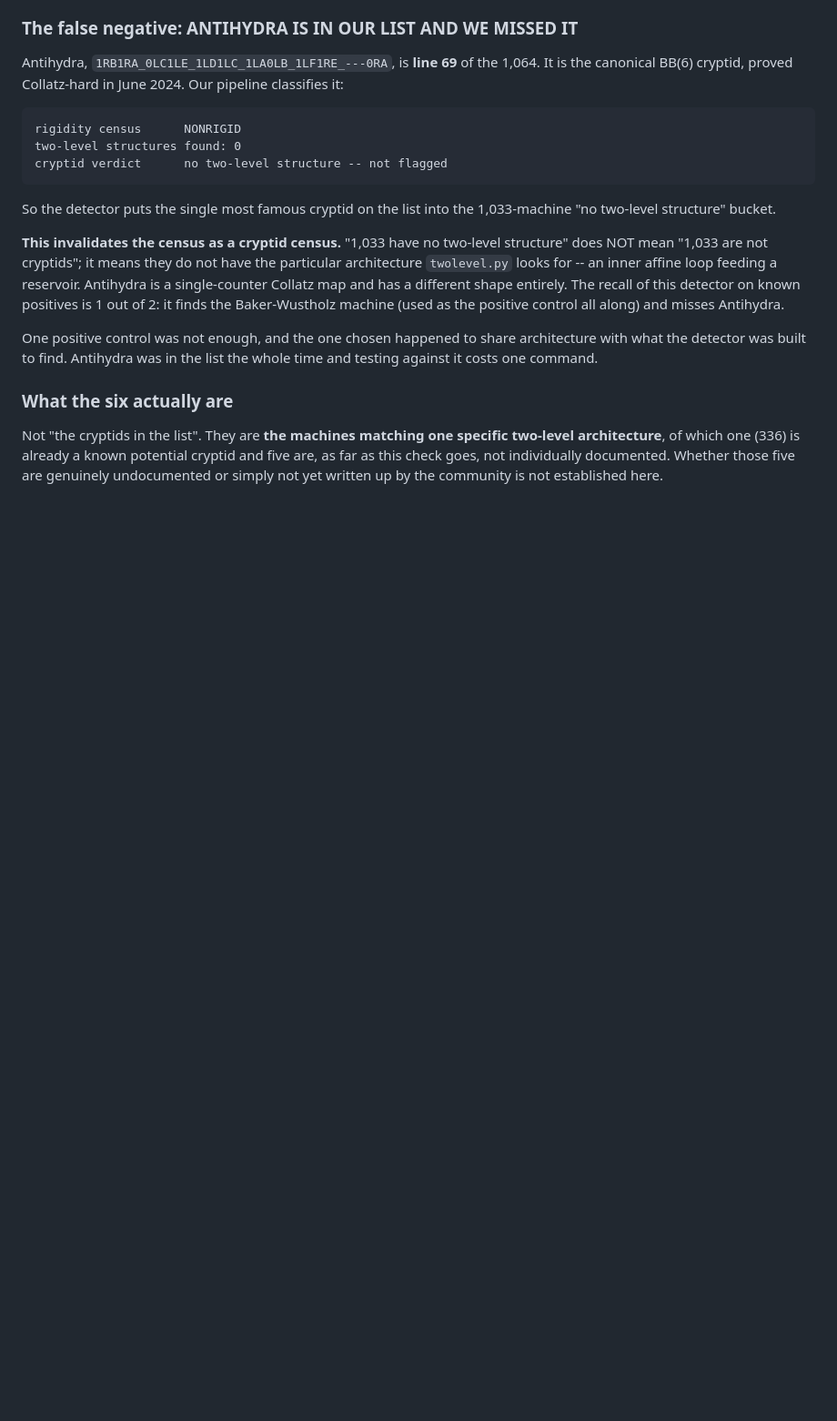
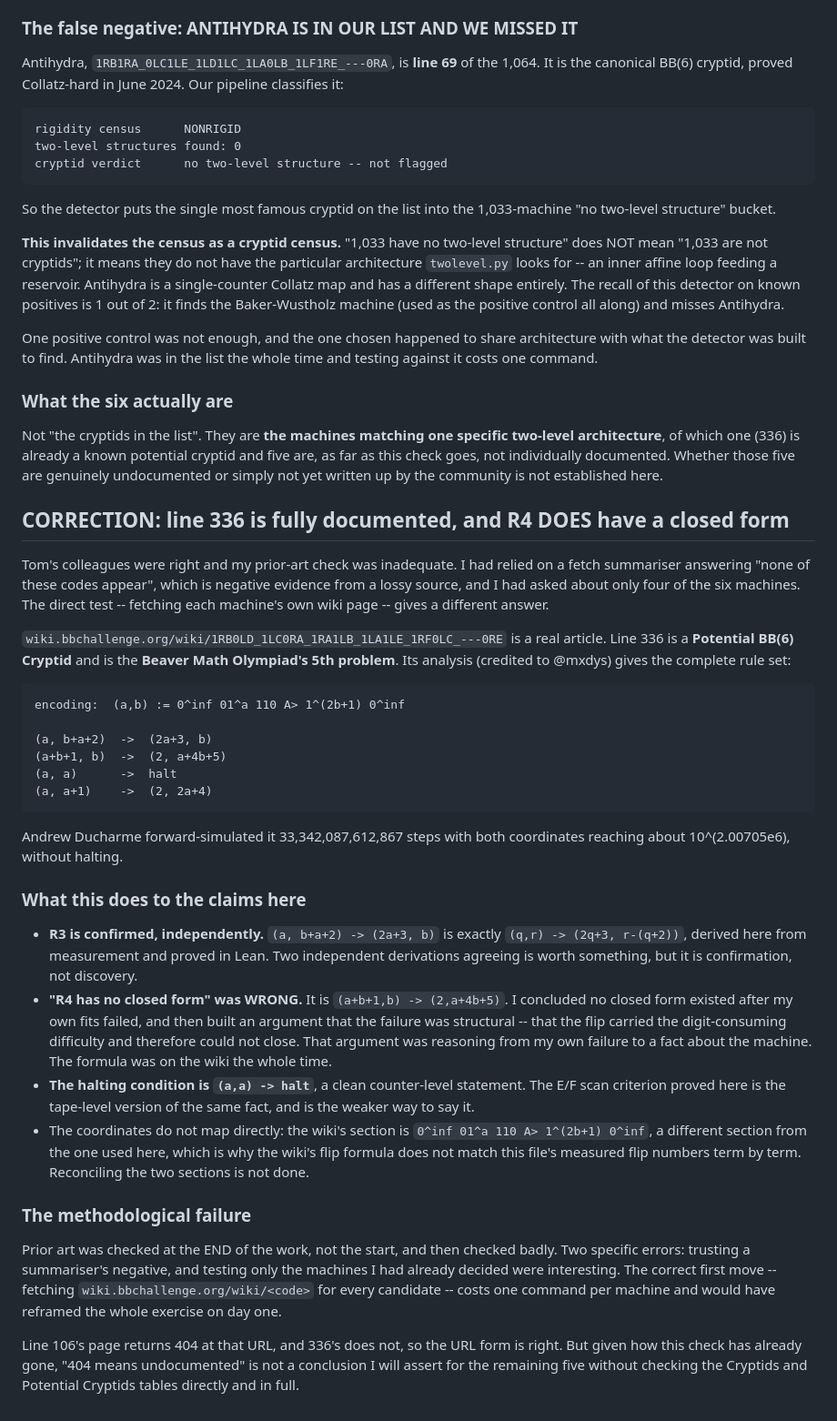
Before and after one commit to TomZahavy/collatz-cryptids, a Markdown page: bb6/RESULTS.md, the part around the change. Shown at 91% size. Drawn GitHub-style; blank space fills up the shorter version.

Commit message:
CORRECTION: line 336 fully documented; R4 DOES have a closed form
Tom's colleagues were right; my prior-art check was inadequate. I relied
on a fetch summariser's 'none of these appear' -- negative evidence from
a lossy source -- and asked about only four of six machines. Fetching
each machine's own wiki page gives a different answer.

Line 336 has a real article: a Potential BB(6) Cryptid and the Beaver
Math Olympiad's 5th problem. Its analysis (@mxdys) gives the complete
rule set:

  encoding  (a,b) := 0^inf 01^a 110 A> 1^(2b+1) 0^inf
  (a, b+a+2) -> (2a+3, b)
  (a+b+1, b) -> (2, a+4b+5)
  (a, a)     -> halt
  (a, a+1)   -> (2, 2a+4)

Ducharme simulated 33,342,087,612,867 steps, coordinates ~10^(2.007e6),
no halt.

Consequences:
- R3 confirmed independently -- their first rule is exactly ours. Two
  derivations agreeing is confirmation, not discovery.
- 'R4 has no closed form' was WRONG. It is (a+b+1,b) -> (2,a+4b+5). I
  concluded none existed after my fits failed, then argued the failure
  was structural -- reasoning from my own failure to a fact about the
  machine. The formula was on the wiki throughout.
- The halting condition is (a,a) -> halt; the E/F scan criterion proved
  here is the weaker tape-level version of it.
- Coordinates do not map directly: the wiki uses a different section, so
  their flip formula does not match our measured numbers term by term.
  Reconciliation not done.

Methodological failure: prior art checked at the END and then badly.
Fetching wiki.bbchallenge.org/wiki/<code> per candidate costs one command
and would have reframed this on day one. Not asserting the other five are
undocumented without checking the tables directly and in full.

Co-Authored-By: Claude Opus 5 <noreply@anthropic.com>

```diff
--- a/bb6/RESULTS.md
+++ b/bb6/RESULTS.md
@@ -1127,3 +1127,62 @@ specific two-level architecture**, of which one (336) is already a known
 potential cryptid and five are, as far as this check goes, not
 individually documented. Whether those five are genuinely undocumented
 or simply not yet written up by the community is not established here.
+
+## CORRECTION: line 336 is fully documented, and R4 DOES have a closed form
+
+Tom's colleagues were right and my prior-art check was inadequate. I had
+relied on a fetch summariser answering "none of these codes appear",
+which is negative evidence from a lossy source, and I had asked about
+only four of the six machines. The direct test -- fetching each
+machine's own wiki page -- gives a different answer.
+
+`wiki.bbchallenge.org/wiki/1RB0LD_1LC0RA_1RA1LB_1LA1LE_1RF0LC_---0RE`
+is a real article. Line 336 is a **Potential BB(6) Cryptid** and is the
+**Beaver Math Olympiad's 5th problem**. Its analysis (credited to
+@mxdys) gives the complete rule set:
+
+    encoding:  (a,b) := 0^inf 01^a 110 A> 1^(2b+1) 0^inf
+
+    (a, b+a+2)  ->  (2a+3, b)
+    (a+b+1, b)  ->  (2, a+4b+5)
+    (a, a)      ->  halt
+    (a, a+1)    ->  (2, 2a+4)
+
+Andrew Ducharme forward-simulated it 33,342,087,612,867 steps with both
+coordinates reaching about 10^(2.00705e6), without halting.
+
+### What this does to the claims here
+
+* **R3 is confirmed, independently.** `(a, b+a+2) -> (2a+3, b)` is
+  exactly `(q,r) -> (2q+3, r-(q+2))`, derived here from measurement and
+  proved in Lean. Two independent derivations agreeing is worth
+  something, but it is confirmation, not discovery.
+* **"R4 has no closed form" was WRONG.** It is `(a+b+1,b) -> (2,a+4b+5)`.
+  I concluded no closed form existed after my own fits failed, and then
+  built an argument that the failure was structural -- that the flip
+  carried the digit-consuming difficulty and therefore could not close.
+  That argument was reasoning from my own failure to a fact about the
+  machine. The formula was on the wiki the whole time.
+* **The halting condition is `(a,a) -> halt`**, a clean counter-level
+  statement. The E/F scan criterion proved here is the tape-level
+  version of the same fact, and is the weaker way to say it.
+* The coordinates do not map directly: the wiki's section is
+  `0^inf 01^a 110 A> 1^(2b+1) 0^inf`, a different section from the one
+  used here, which is why the wiki's flip formula does not match this
+  file's measured flip numbers term by term. Reconciling the two
+  sections is not done.
+
+### The methodological failure
+
+Prior art was checked at the END of the work, not the start, and then
+checked badly. Two specific errors: trusting a summariser's negative,
+and testing only the machines I had already decided were interesting.
+The correct first move -- fetching `wiki.bbchallenge.org/wiki/<code>`
+for every candidate -- costs one command per machine and would have
+reframed the whole exercise on day one.
+
+Line 106's page returns 404 at that URL, and 336's does not, so the URL
+form is right. But given how this check has already gone, "404 means
+undocumented" is not a conclusion I will assert for the remaining five
+without checking the Cryptids and Potential Cryptids tables directly and
+in full.
```
